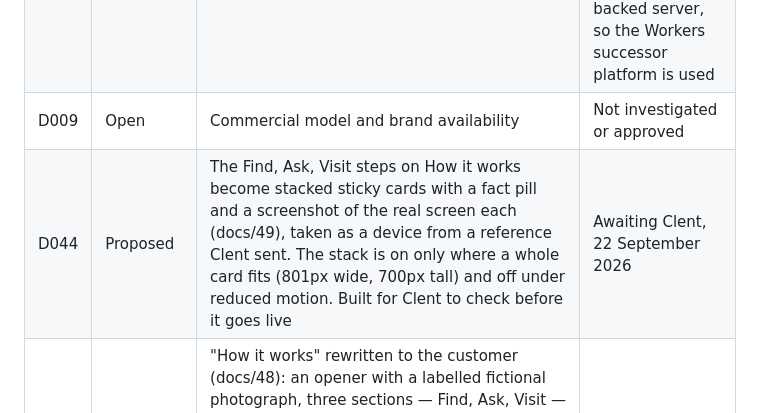
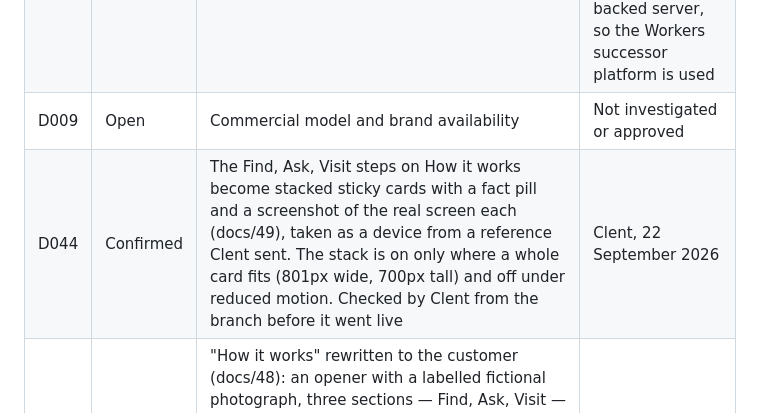
Before and after one commit to clentjewell/porli, a Markdown page: docs/12-decision-log.md, the part around the change. Drawn GitHub-style.

Commit message:
Record D044 as confirmed
Co-Authored-By: Claude Fable 5.1 <noreply@anthropic.com>
Claude-Session: https://claude.ai/code/session_01FbuDGUrAtPG65TkDh5zqNv

```diff
--- a/docs/12-decision-log.md
+++ b/docs/12-decision-log.md
@@ -11,7 +11,7 @@
 | D007 | Open | Launch country, currency and region | Fixture defaults do not settle this |
 | D008 | Confirmed | Node.js/SQLite implementation (docs/13); hosting on Cloudflare Workers with static assets and a SQLite Durable Object (docs/17) | User asked to connect the repository to Cloudflare; Pages cannot run the database-backed server, so the Workers successor platform is used |
 | D009 | Open | Commercial model and brand availability | Not investigated or approved |
-| D044 | Proposed | The Find, Ask, Visit steps on How it works become stacked sticky cards with a fact pill and a screenshot of the real screen each (docs/49), taken as a device from a reference Clent sent. The stack is on only where a whole card fits (801px wide, 700px tall) and off under reduced motion. Built for Clent to check before it goes live | Awaiting Clent, 22 September 2026 |
+| D044 | Confirmed | The Find, Ask, Visit steps on How it works become stacked sticky cards with a fact pill and a screenshot of the real screen each (docs/49), taken as a device from a reference Clent sent. The stack is on only where a whole card fits (801px wide, 700px tall) and off under reduced motion. Checked by Clent from the branch before it went live | Clent, 22 September 2026 |
 | D043 | Confirmed | "How it works" rewritten to the customer (docs/48): an opener with a labelled fictional photograph, three sections — Find, Ask, Visit — with practical points, the four account pages as linked cards, the badge meanings and six common questions that carry the concept disclosures in plain answers. The system-facing sections from docs/47 are gone | Clent, 22 September 2026 |
 | D042 | Confirmed | Two informational pages added to the site (docs/47): `/brand`, the identity as built, with the mark, wordmark, colour tokens and measured contrast, type, voice and downloads, ending on the statement that the name is unchecked (D009); and `/how-it-works`, replacing the three-paragraph about page with the buyer's steps, the team's role, the meaning of listing labels and the concept disclosures. `/about` resolves to it. Both are routes on the existing Worker, not a separate Cloudflare Pages project | Clent, 22 September 2026 |
 | D041 | Confirmed | The footer opens on the mark alone at 44px, the name left to the sign-off and the copyright line (docs/46). The favicon link carries a version query so browsers holding the old icon refetch it | Clent, 22 September 2026 |
```
